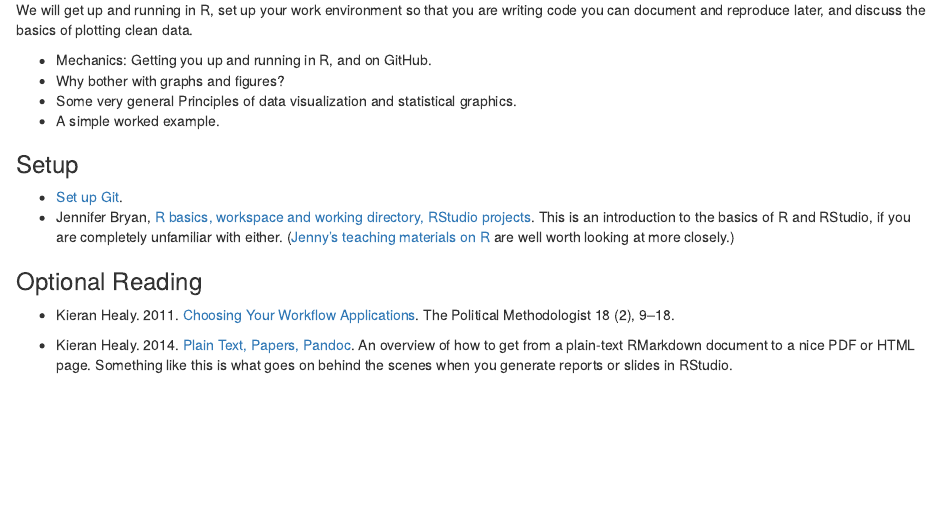
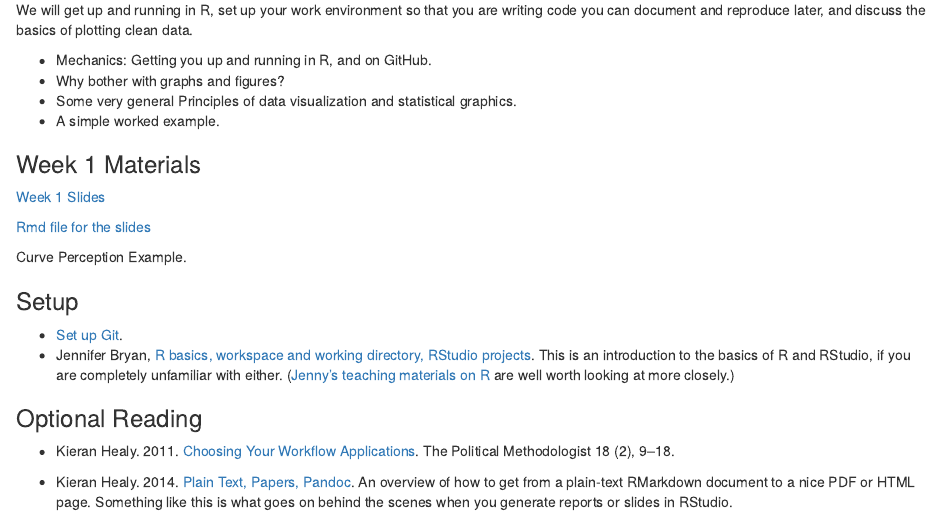
Before and after one commit to anhnguyendepocen/soc880, an R Markdown document (index.Rmd): the page in a window 1100 px wide, from 2730 px down. Rendered offline with R 4.5, knitr and Pandoc, with nearby package versions; some code elsewhere in the file could not run offline; common packages that the code uses without loading them are loaded.

Commit message:
Week 1 link

```diff
--- a/index.Rmd
+++ b/index.Rmd
@@ -123,6 +123,14 @@ the basics of plotting clean data.
 * Some very general Principles of data visualization and statistical graphics.
 * A simple worked example.
 
+### Week 1 Materials
+
+[Week 1 Slides](week-01/index.html)
+
+[Rmd file for the slides](week-01/index.Rmd)
+
+Curve Perception Example.
+
 ### Setup
 
 * [Set up Git](https://help.github.com/categories/bootcamp).
```
Also changed, not shown: index.html.
